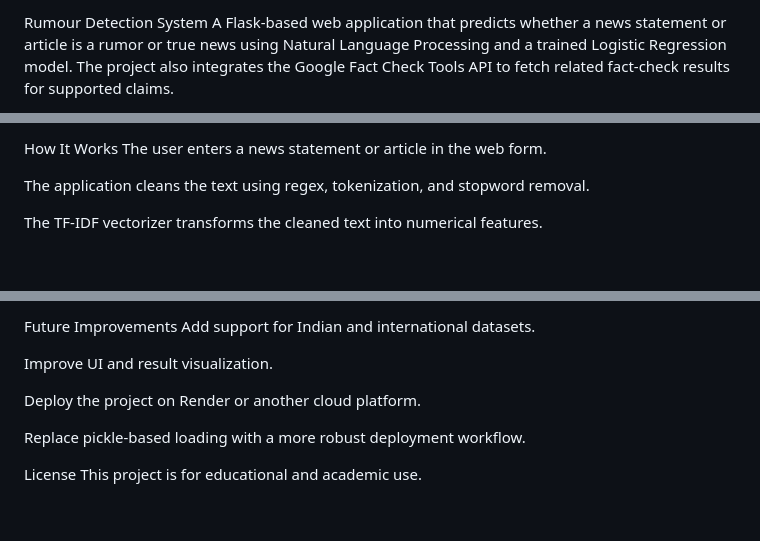
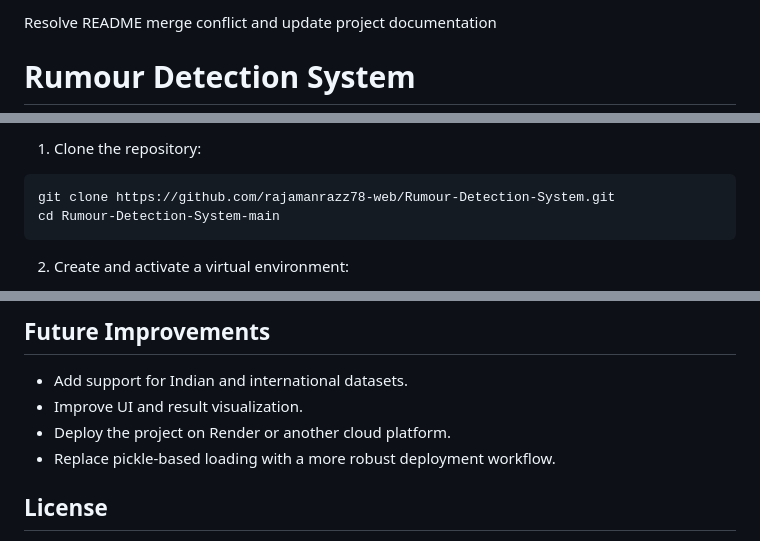
Before and after one commit to rajamanrazz78-web/Rumour-Detection-System, a Markdown page: README.md, 3 parts joined by grey strips. GitHub-like rendering; blank space fills up the shorter version.

````diff
--- a/README.md
+++ b/README.md
@@ -1,3 +1,3 @@
-Rumour Detection System
-A Flask-based web application that predicts whether a news statement or article is a rumor or true news using Natural Language Processing and a trained Logistic Regression model. The project also integrates the Google Fact Check Tools API to fetch related fact-check results for supported claims.
+Resolve README merge conflict and update project documentation
+# Rumour Detection System
 
@@ -45,8 +48,10 @@ Google Fact Check Tools API
 
-How It Works
-The user enters a news statement or article in the web form.
+1. Clone the repository:
 
-The application cleans the text using regex, tokenization, and stopword removal.
+```bash
+git clone https://github.com/rajamanrazz78-web/Rumour-Detection-System.git
+cd Rumour-Detection-System-main
+```
 
-The TF-IDF vectorizer transforms the cleaned text into numerical features.
+2. Create and activate a virtual environment:
 
@@ -136,12 +136,11 @@ Avoid uploading real API keys, large datasets, or unnecessary generated images t
 
-Future Improvements
-Add support for Indian and international datasets.
+## Future Improvements
 
-Improve UI and result visualization.
+- Add support for Indian and international datasets.
+- Improve UI and result visualization.
+- Deploy the project on Render or another cloud platform.
+- Replace pickle-based loading with a more robust deployment workflow.
 
-Deploy the project on Render or another cloud platform.
+## License
 
-Replace pickle-based loading with a more robust deployment workflow.
-
-License
 This project is for educational and academic use.
````
Also changed, not shown: other parts of README.md (+65 -67 lines).
